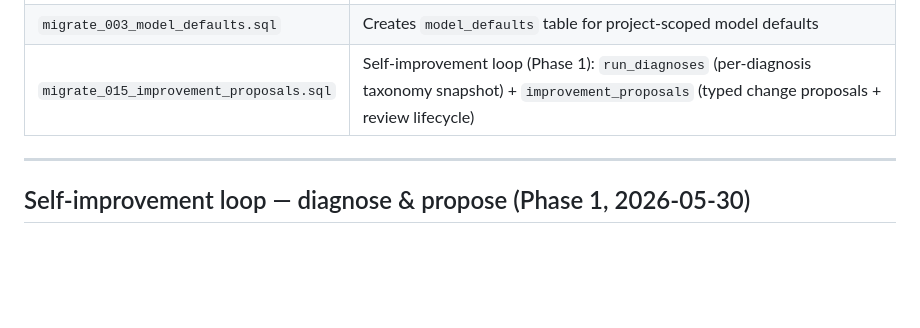
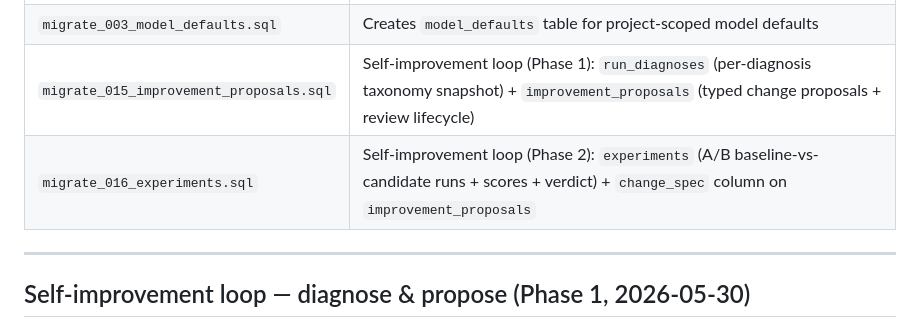
Before and after one commit to croadfeldt/dav, a Markdown page: docs/review-console-design.md, the part around one of its changes. GitHub-like rendering; blank space fills up the shorter version.

```diff
--- a/docs/review-console-design.md
+++ b/docs/review-console-design.md
@@ -515,6 +515,7 @@ Migrations run automatically at API startup before `schema.sql`. Each migration
 | `migrate_002_model_configs.sql` | Renames `review_model_configs` → `model_configs`; adds `use_arch_review`/`use_uc_assist` flags; adds `use_uc_assist` to `mcp_server_configs`; migrates any `uc_assist_config` row into `model_configs`; drops `uc_assist_config` |
 | `migrate_003_model_defaults.sql` | Creates `model_defaults` table for project-scoped model defaults |
 | `migrate_015_improvement_proposals.sql` | Self-improvement loop (Phase 1): `run_diagnoses` (per-diagnosis taxonomy snapshot) + `improvement_proposals` (typed change proposals + review lifecycle) |
+| `migrate_016_experiments.sql` | Self-improvement loop (Phase 2): `experiments` (A/B baseline-vs-candidate runs + scores + verdict) + `change_spec` column on `improvement_proposals` |
 
 ---
 
```
Also changed, not shown: other parts of docs/review-console-design.md (+2 -0 lines), docs/dav-roadmap.md (+2 -1 lines), docs/dav-self-improvement-vision.md (+23 -4 lines).
